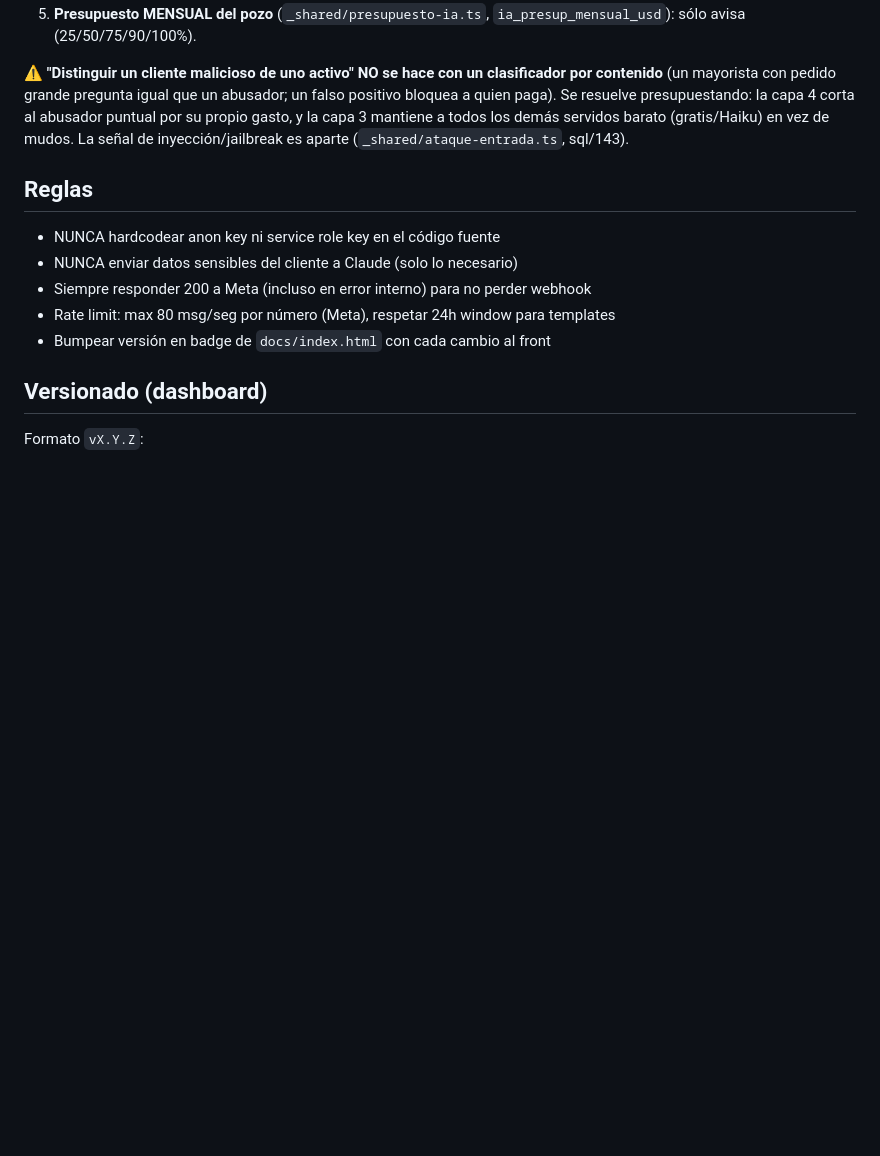
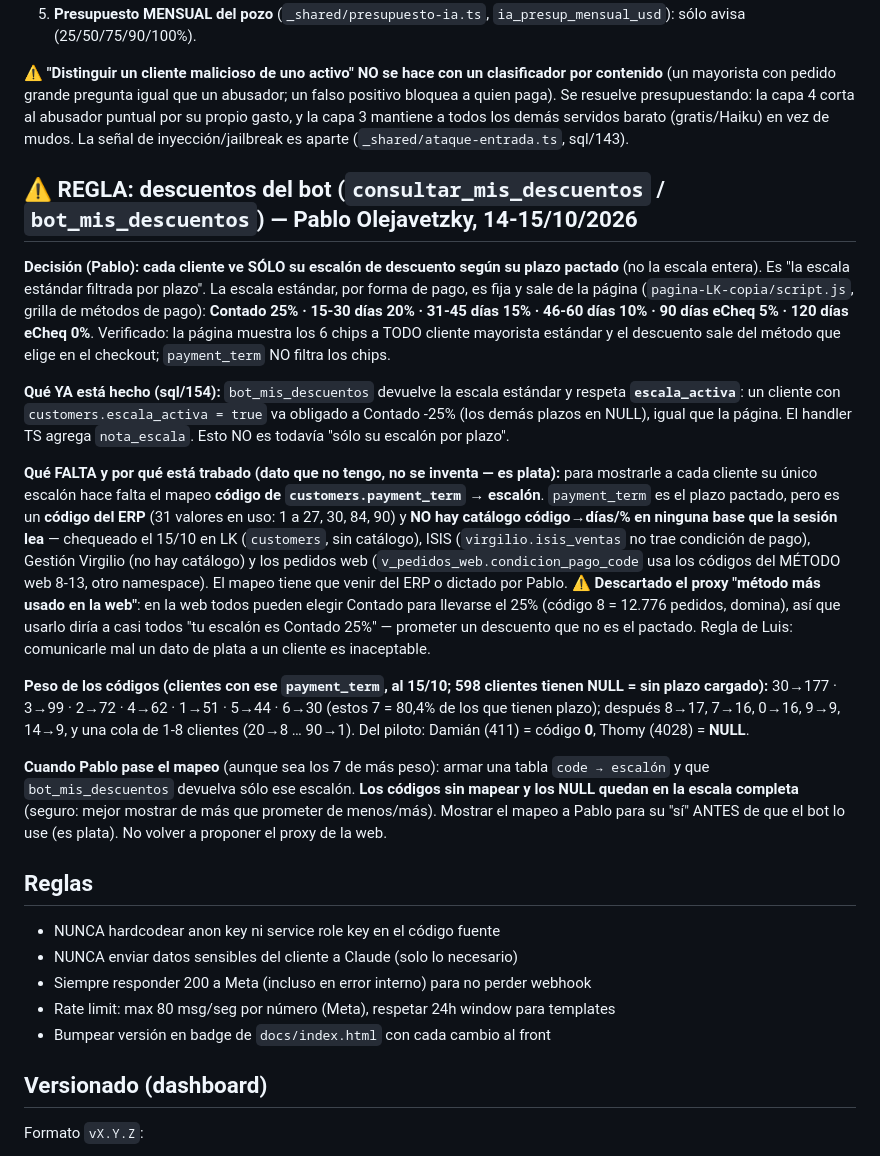
Before and after one commit to loekemeyer/GestOpClientes, a Markdown page: CLAUDE.md, the part around the change. Rendered like a GitHub page; blank space fills up the shorter version.

Commit message:
docs(CLAUDE): anotar la decision de descuentos del bot y su mapeo pendiente
Lectura 2 (cada cliente ve solo su escalon por plazo pactado). Queda registrado
que falta el mapeo payment_term(codigo ERP)->escalon, que no esta en ninguna
base y debe venir del ERP/Pablo; descartado el proxy del metodo web (sesga a
Contado 25%). Lo ya hecho (sql/154, gate escala_activa) y el peso de los 31
codigos para mapear los de mas peso.

Hecho-por: Pablo Olejavetzky (employee_id 64)
Claude-Session: https://claude.ai/code/session_01KFkqkXMCfL3PMjdw3ZgDfj
Co-Authored-By: Claude Opus 4.8 <noreply@anthropic.com>

```diff
--- a/CLAUDE.md
+++ b/CLAUDE.md
@@ -501,6 +501,38 @@ pedido grande pregunta igual que un abusador; un falso positivo bloquea a quien
 la capa 4 corta al abusador puntual por su propio gasto, y la capa 3 mantiene a todos los demás servidos barato
 (gratis/Haiku) en vez de mudos. La señal de inyección/jailbreak es aparte (`_shared/ataque-entrada.ts`, sql/143).
 
+## ⚠ REGLA: descuentos del bot (`consultar_mis_descuentos` / `bot_mis_descuentos`) — Pablo Olejavetzky, 14-15/10/2026
+
+**Decisión (Pablo): cada cliente ve SÓLO su escalón de descuento según su plazo pactado** (no la escala entera).
+Es "la escala estándar filtrada por plazo". La escala estándar, por forma de pago, es fija y sale de la página
+(`pagina-LK-copia/script.js`, grilla de métodos de pago): **Contado 25% · 15-30 días 20% · 31-45 días 15% ·
+46-60 días 10% · 90 días eCheq 5% · 120 días eCheq 0%**. Verificado: la página muestra los 6 chips a TODO cliente
+mayorista estándar y el descuento sale del método que elige en el checkout; `payment_term` NO filtra los chips.
+
+**Qué YA está hecho (sql/154):** `bot_mis_descuentos` devuelve la escala estándar y respeta **`escala_activa`**:
+un cliente con `customers.escala_activa = true` va obligado a Contado -25% (los demás plazos en NULL), igual que la
+página. El handler TS agrega `nota_escala`. Esto NO es todavía "sólo su escalón por plazo".
+
+**Qué FALTA y por qué está trabado (dato que no tengo, no se inventa — es plata):** para mostrarle a cada cliente
+su único escalón hace falta el mapeo **código de `customers.payment_term` → escalón**. `payment_term` es el plazo
+pactado, pero es un **código del ERP** (31 valores en uso: 1 a 27, 30, 84, 90) y **NO hay catálogo código→días/%
+en ninguna base que la sesión lea** — chequeado el 15/10 en LK (`customers`, sin catálogo), ISIS
+(`virgilio.isis_ventas` no trae condición de pago), Gestión Virgilio (no hay catálogo) y los pedidos web
+(`v_pedidos_web.condicion_pago_code` usa los códigos del MÉTODO web 8-13, otro namespace). El mapeo tiene que
+venir del ERP o dictado por Pablo. ⚠ **Descartado el proxy "método más usado en la web"**: en la web todos pueden
+elegir Contado para llevarse el 25% (código 8 = 12.776 pedidos, domina), así que usarlo diría a casi todos "tu
+escalón es Contado 25%" — prometer un descuento que no es el pactado. Regla de Luis: comunicarle mal un dato de
+plata a un cliente es inaceptable.
+
+**Peso de los códigos (clientes con ese `payment_term`, al 15/10; 598 clientes tienen NULL = sin plazo cargado):**
+30→177 · 3→99 · 2→72 · 4→62 · 1→51 · 5→44 · 6→30 (estos 7 = 80,4% de los que tienen plazo); después 8→17, 7→16,
+0→16, 9→9, 14→9, y una cola de 1-8 clientes (20→8 … 90→1). Del piloto: Damián (411) = código **0**, Thomy (4028) = **NULL**.
+
+**Cuando Pablo pase el mapeo** (aunque sea los 7 de más peso): armar una tabla `code → escalón` y que
+`bot_mis_descuentos` devuelva sólo ese escalón. **Los códigos sin mapear y los NULL quedan en la escala completa**
+(seguro: mejor mostrar de más que prometer de menos/más). Mostrar el mapeo a Pablo para su "sí" ANTES de que el bot
+lo use (es plata). No volver a proponer el proxy de la web.
+
 ## Reglas
 
 - NUNCA hardcodear anon key ni service role key en el código fuente
```
